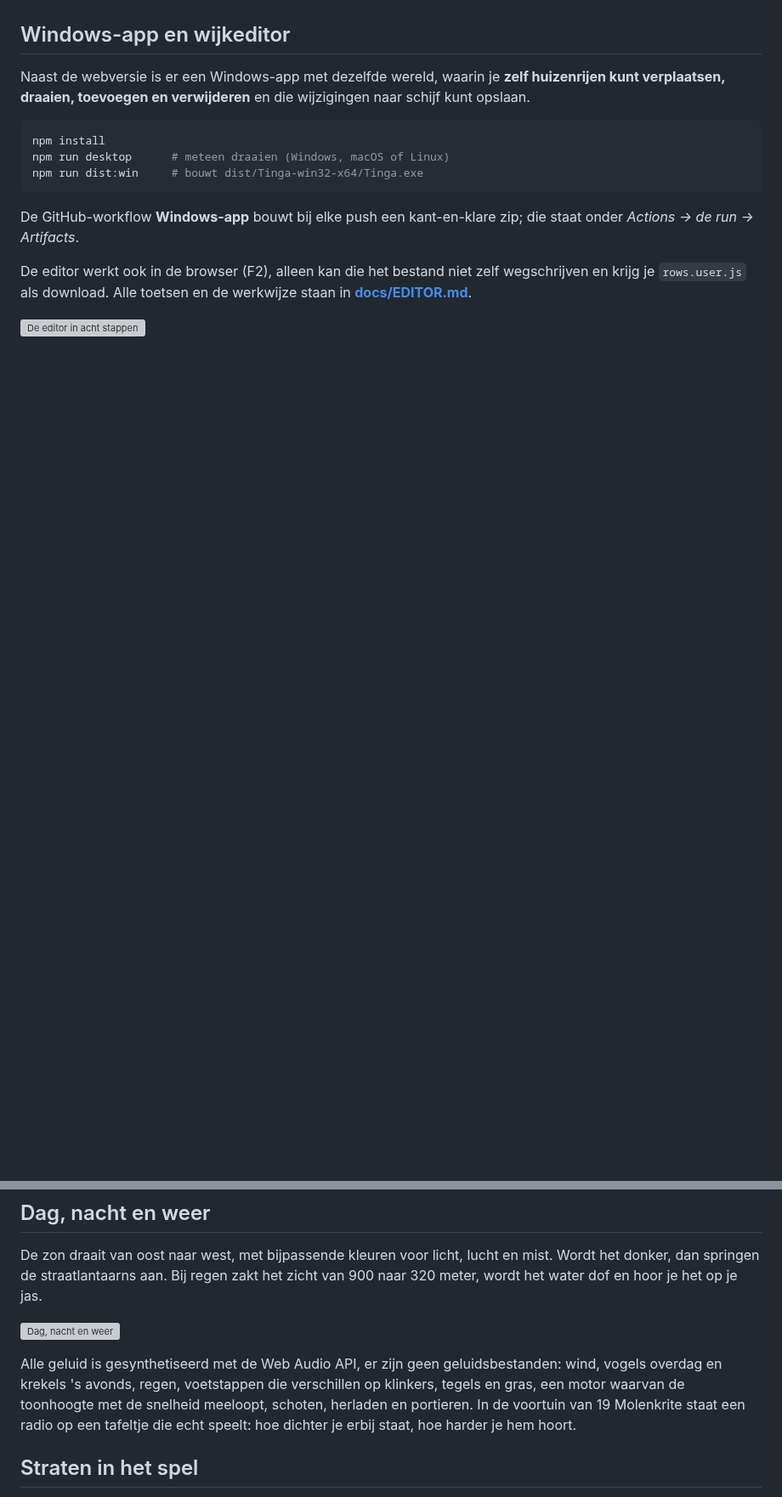
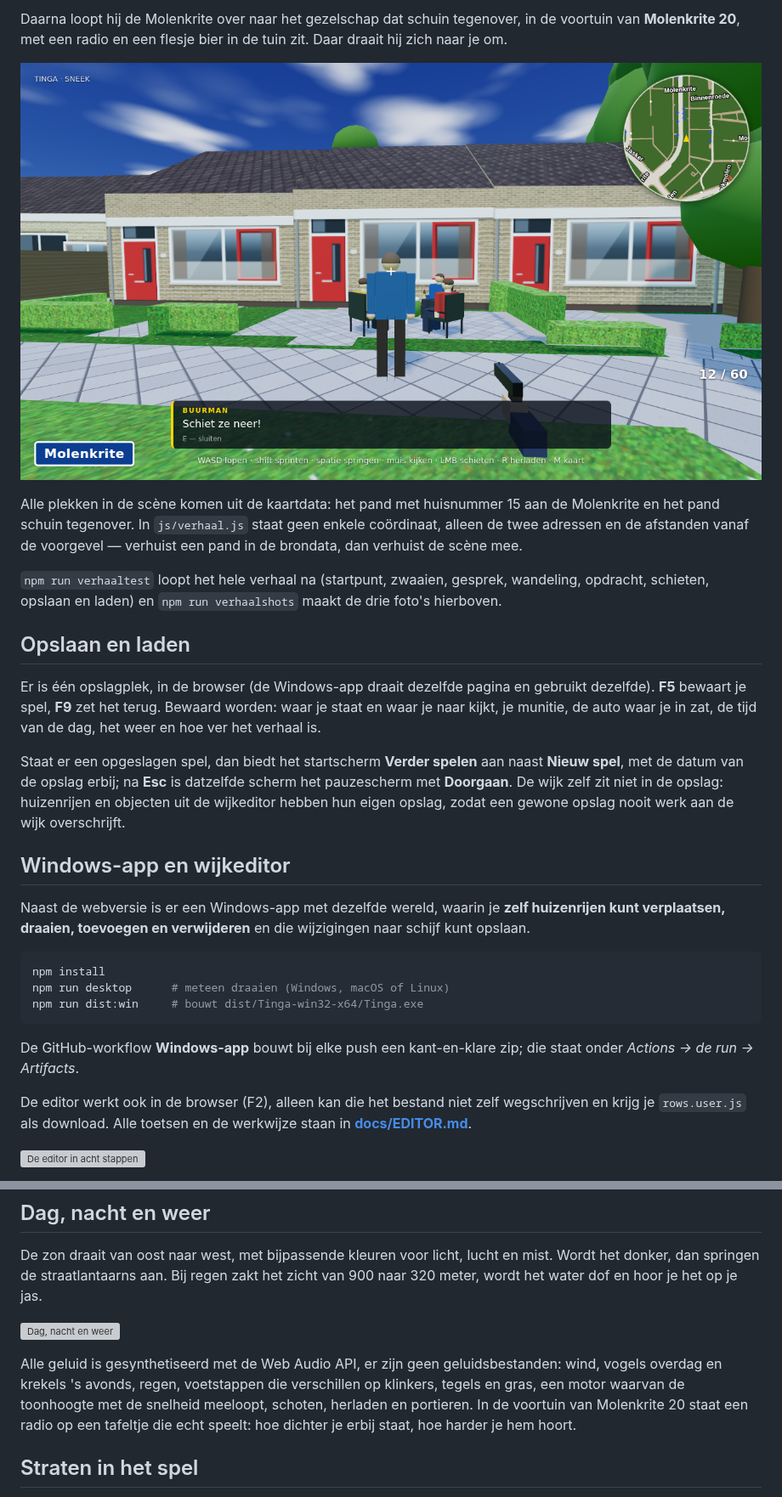
Before and after one commit to x589h29ftn-code/EDU2, a Markdown page: README.md, 2 parts joined by grey strips. Shown at 85% size. Drawn GitHub-style; pictures changed too: docs/screenshots/molenkrite15_bevel.png (added); blank space fills up the shorter version; grey boxes are pictures that could not be loaded.

```diff
--- a/README.md
+++ b/README.md
@@ -37,3 +52,25 @@ vegen om rond te kijken, en knoppen voor vuren, springen, herladen, in-/uitstapp
+Daarna loopt hij de Molenkrite over naar het gezelschap dat schuin tegenover, in de voortuin van
+**Molenkrite 20**, met een radio en een flesje bier in de tuin zit. Daar draait hij zich naar je om.
+
+![De opdracht](docs/screenshots/molenkrite15_bevel.png)
+
+Alle plekken in de scène komen uit de kaartdata: het pand met huisnummer 15 aan de Molenkrite en het
+pand schuin tegenover. In `js/verhaal.js` staat geen enkele coördinaat, alleen de twee adressen en de
+afstanden vanaf de voorgevel — verhuist een pand in de brondata, dan verhuist de scène mee.
+
+`npm run verhaaltest` loopt het hele verhaal na (startpunt, zwaaien, gesprek, wandeling, opdracht,
+schieten, opslaan en laden) en `npm run verhaalshots` maakt de drie foto's hierboven.
+
+## Opslaan en laden
+
+Er is één opslagplek, in de browser (de Windows-app draait dezelfde pagina en gebruikt dezelfde).
+**F5** bewaart je spel, **F9** zet het terug. Bewaard worden: waar je staat en waar je naar kijkt, je
+munitie, de auto waar je in zat, de tijd van de dag, het weer en hoe ver het verhaal is.
+
+Staat er een opgeslagen spel, dan biedt het startscherm **Verder spelen** aan naast **Nieuw spel**, met
+de datum van de opslag erbij; na **Esc** is datzelfde scherm het pauzescherm met **Doorgaan**. De wijk
+zelf zit niet in de opslag: huizenrijen en objecten uit de wijkeditor hebben hun eigen opslag, zodat
+een gewone opslag nooit werk aan de wijk overschrijft.
 
 ## Windows-app en wijkeditor
 
@@ -75,7 +112,7 @@ dof en hoor je het op je jas.
 Alle geluid is gesynthetiseerd met de Web Audio API, er zijn geen geluidsbestanden: wind, vogels
 overdag en krekels 's avonds, regen, voetstappen die verschillen op klinkers, tegels en gras, een
 motor waarvan de toonhoogte met de snelheid meeloopt, schoten, herladen en portieren. In de
-voortuin van 19 Molenkrite staat een radio op een tafeltje die echt speelt: hoe dichter je erbij
+voortuin van Molenkrite 20 staat een radio op een tafeltje die echt speelt: hoe dichter je erbij
 staat, hoe harder je hem hoort.
 
 ## Straten in het spel
```
Also changed, not shown: other parts of README.md (+24 -1 lines), docs/METHODIEK.md (+37 -4 lines), docs/screenshots/molenkrite15.png (added), docs/screenshots/molenkrite15_gesprek.png (added), 10 other files.
